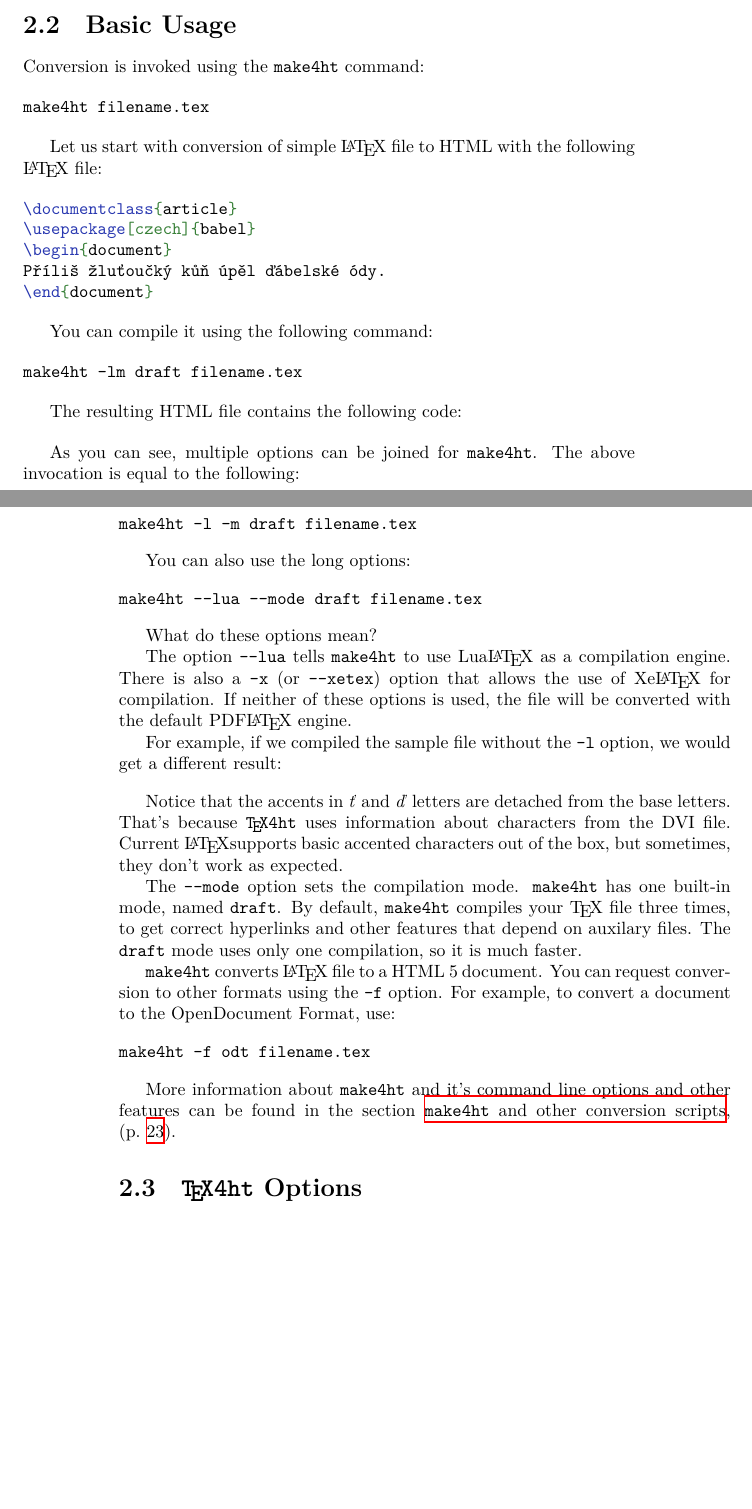
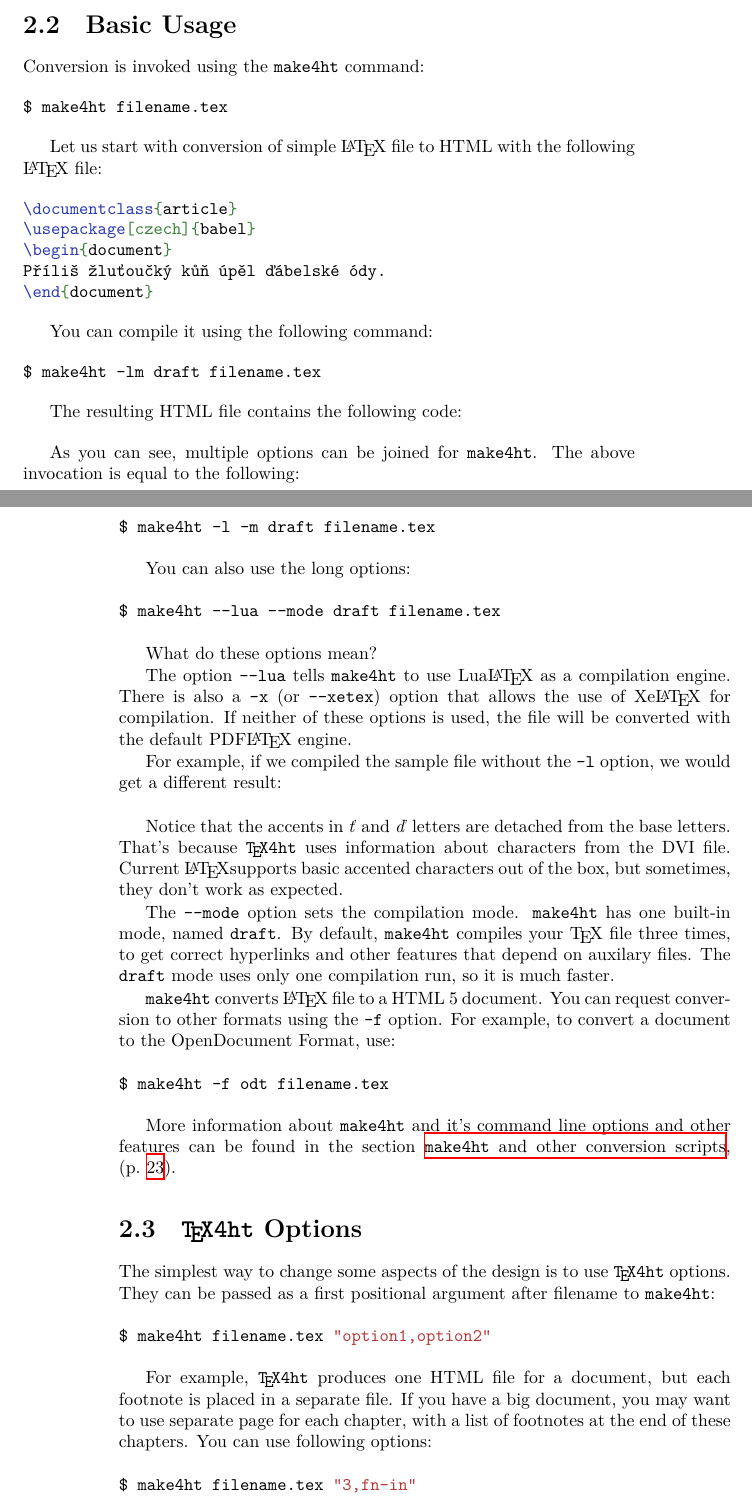
Before and after one commit to michal-h21/tex4ht-doc, a LaTeX book (tex4ht-doc.tex, which reads sections/tutorial.tex): two parts of pages 9 and 10 of 69, joined at a grey line, cut so that both start at the same text, the shorter picture padded with empty space. Compiled offline with XeLaTeX; a LaTeX package or settings file that is missing is left out.

Commit message:
use different command

```diff
--- a/sections/tutorial.tex
+++ b/sections/tutorial.tex
@@ -20,7 +20,7 @@ several output formats, like \texttt{HTML} (for web pages) or
 Conversion is invoked using the \makefourht\ command:
 
 \begin{shellcommand}
-make4ht filename.tex
+$ make4ht filename.tex
 \end{shellcommand}
 
 
@@ -32,7 +32,7 @@ with the following \LaTeX\ file:
 You can compile it using the following command:
 
 \begin{shellcommand}
-make4ht -lm draft filename.tex
+$ make4ht -lm draft filename.tex
 \end{shellcommand}
 
 The resulting HTML file contains the following code:
@@ -42,13 +42,13 @@ The resulting HTML file contains the following code:
 As you can see, multiple options can be joined for \makefourht.  The above invocation is equal to the following:
 
 \begin{shellcommand}
-make4ht -l -m draft filename.tex
+$ make4ht -l -m draft filename.tex
 \end{shellcommand}
 
 You can also use the long options:
 
 \begin{shellcommand}
-make4ht --lua --mode draft filename.tex
+$ make4ht --lua --mode draft filename.tex
 \end{shellcommand}
 
 What do these options mean?
@@ -72,7 +72,7 @@ The \texttt{--mode} option sets the compilation mode. \makefourht\  has one buil
 named \texttt{draft}.
 By default, \makefourht\  compiles your \TeX\ file three times, to get correct hyperlinks
 and other features that depend on auxilary files. The \texttt{draft} mode uses
-only one compilation, so it is much faster.
+only one compilation run, so it is much faster.
 
 
 
@@ -81,7 +81,7 @@ conversion to other formats using the \texttt{-f} option. For example,
 to convert a document to the OpenDocument Format, use:
 
 \begin{shellcommand}
-make4ht -f odt filename.tex
+$ make4ht -f odt filename.tex
 \end{shellcommand}
 
 More information about \makefourht\ and it's command line options and other features can be found in the
@@ -90,6 +90,20 @@ section \namerefpage{sec:make4ht-intro}.
 
 \section{\texfourht\ Options}
 
+The simplest way to change some aspects of the design is to use \texfourht\ options. They can be passed
+as a first positional argument after filename to \makefourht:
+
+\begin{shellcommand}
+$ make4ht filename.tex "option1,option2"
+\end{shellcommand}
+
+For example, \texfourht\ produces one HTML file for a document, but each footnote is placed in a separate file.
+If you have a big document, you may want to use separate page for each chapter, with a list of footnotes
+at the end of these chapters. You can use following options:
+
+\begin{shellcommand}
+$ make4ht filename.tex "3,fn-in"
+\end{shellcommand}
 
 
 
```
